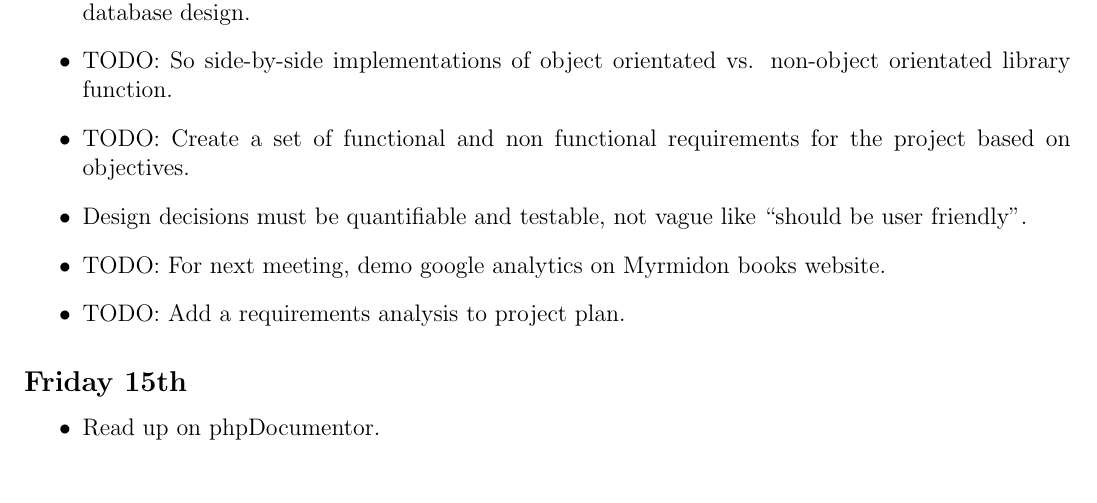
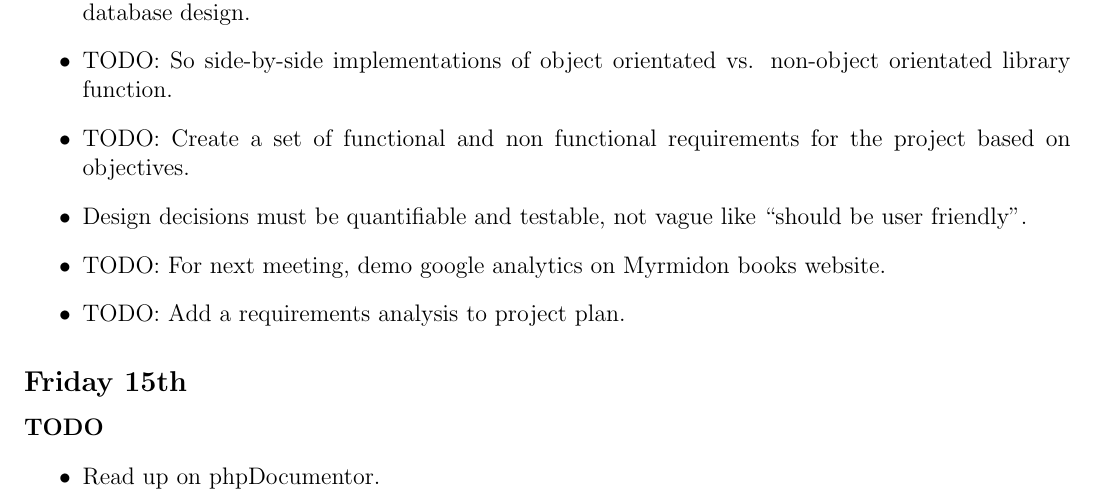
Before and after one commit to ChrisCummins/pip-db, a LaTeX paper (Documentation/log/log.tex, which reads Documentation/log/1311.tex): part of page 23 of 24, cut so that both start at the same text. Compiled offline with pdfLaTeX.

Commit message:
log: Add Friday todo

```diff
--- a/Documentation/log/1311.tex
+++ b/Documentation/log/1311.tex
@@ -283,6 +283,7 @@ Imported Bootswatch Flatly theme.
 \end{itemize}
 
 \subsection{Friday 15th}
+\paragraph{TODO}
 \begin{itemize}
 \item Read up on phpDocumentor.
 \end{itemize}
```
